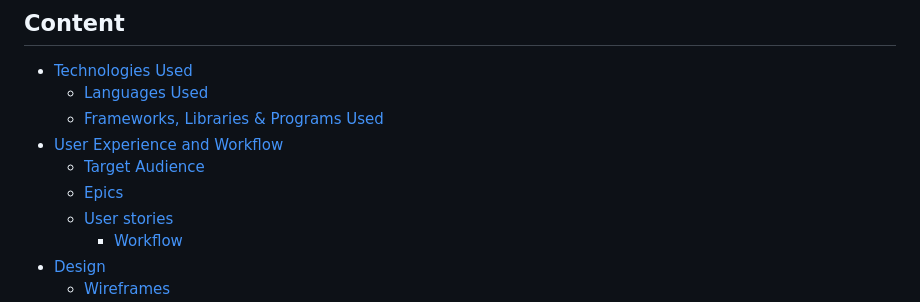
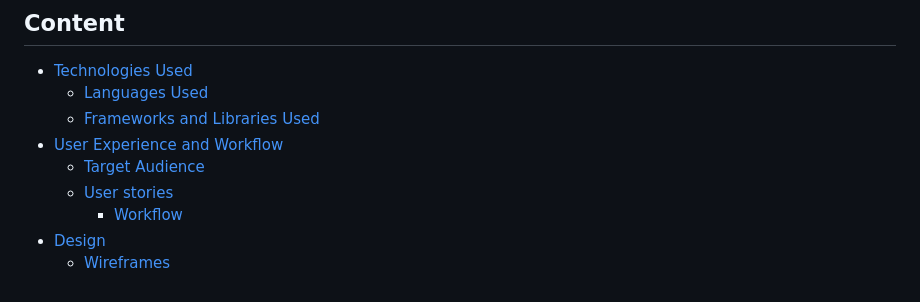
Before and after one commit to Judit3/blog-with-django, a Markdown page: README.md, the part around the change. Rendered like a GitHub page.

Commit message:
content adjustment

```diff
--- a/README.md
+++ b/README.md
@@ -12,10 +12,9 @@ You can check out the [live-site.](https://blog-with-django-ju-bff470dd15f2.hero
 
 - [Technologies Used](#technologies-used)
   * [Languages Used](#languages-used)
-  * [Frameworks, Libraries & Programs Used](#frameworks-libraries--programs-used)
+  * [Frameworks and Libraries Used](#frameworks-libraries-used)
 - [User Experience and Workflow](#user-experience-and-workflow)
   * [Target Audience](#target-audience)
-  * [Epics](#epics)
   * [User stories](#user-stories)
     + [Workflow](#workflow)
 - [Design](#design)
```
